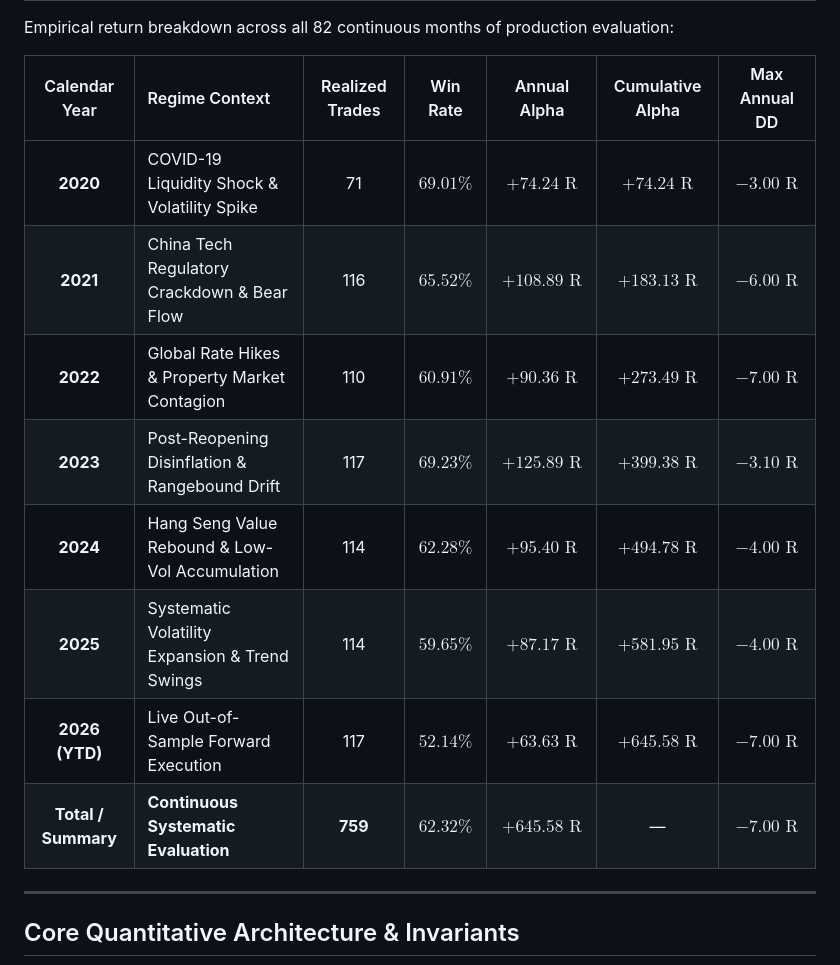
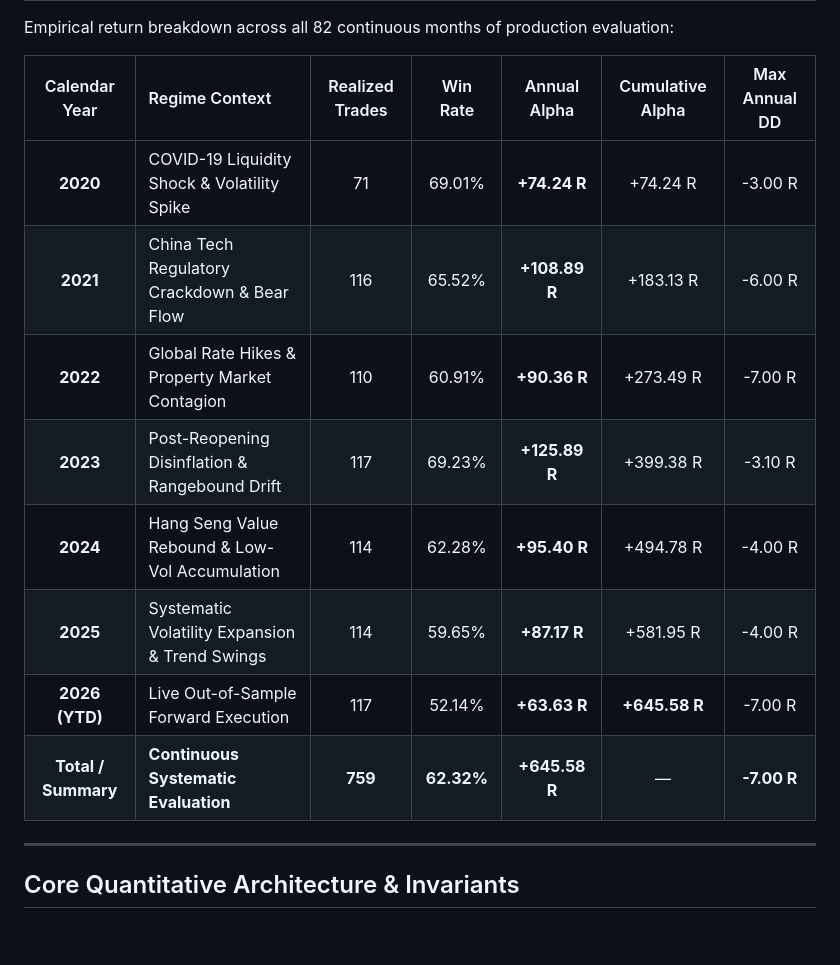
Before and after one commit to mhdalijawara-cloud/mhdalijawara-cloud.github.io, a Markdown page: README.md, the part around one of its changes. GitHub-like rendering; blank space fills up the shorter version.

```diff
--- a/README.md
+++ b/README.md
@@ -45,14 +45,14 @@ Empirical return breakdown across all 82 continuous months of production evaluat
 
 | Calendar Year | Regime Context | Realized Trades | Win Rate | Annual Alpha | Cumulative Alpha | Max Annual DD |
 | :---: | :--- | :---: | :---: | :---: | :---: | :---: |
-| **2020** | COVID-19 Liquidity Shock & Volatility Spike | 71 | $69.01\%$ | **$+74.24\text{ R}$** | $+74.24\text{ R}$ | $-3.00\text{ R}$ |
-| **2021** | China Tech Regulatory Crackdown & Bear Flow | 116 | $65.52\%$ | **$+108.89\text{ R}$** | $+183.13\text{ R}$ | $-6.00\text{ R}$ |
-| **2022** | Global Rate Hikes & Property Market Contagion | 110 | $60.91\%$ | **$+90.36\text{ R}$** | $+273.49\text{ R}$ | $-7.00\text{ R}$ |
-| **2023** | Post-Reopening Disinflation & Rangebound Drift | 117 | $69.23\%$ | **$+125.89\text{ R}$** | $+399.38\text{ R}$ | $-3.10\text{ R}$ |
-| **2024** | Hang Seng Value Rebound & Low-Vol Accumulation | 114 | $62.28\%$ | **$+95.40\text{ R}$** | $+494.78\text{ R}$ | $-4.00\text{ R}$ |
-| **2025** | Systematic Volatility Expansion & Trend Swings | 114 | $59.65\%$ | **$+87.17\text{ R}$** | $+581.95\text{ R}$ | $-4.00\text{ R}$ |
-| **2026 (YTD)** | Live Out-of-Sample Forward Execution | 117 | $52.14\%$ | **$+63.63\text{ R}$** | **$+645.58\text{ R}$** | $-7.00\text{ R}$ |
-| **Total / Summary** | **Continuous Systematic Evaluation** | **759** | **$62.32\%$** | **$+645.58\text{ R}$** | &mdash; | **$-7.00\text{ R}$** |
+| **2020** | COVID-19 Liquidity Shock & Volatility Spike | 71 | 69.01% | **+74.24 R** | +74.24 R | -3.00 R |
+| **2021** | China Tech Regulatory Crackdown & Bear Flow | 116 | 65.52% | **+108.89 R** | +183.13 R | -6.00 R |
+| **2022** | Global Rate Hikes & Property Market Contagion | 110 | 60.91% | **+90.36 R** | +273.49 R | -7.00 R |
+| **2023** | Post-Reopening Disinflation & Rangebound Drift | 117 | 69.23% | **+125.89 R** | +399.38 R | -3.10 R |
+| **2024** | Hang Seng Value Rebound & Low-Vol Accumulation | 114 | 62.28% | **+95.40 R** | +494.78 R | -4.00 R |
+| **2025** | Systematic Volatility Expansion & Trend Swings | 114 | 59.65% | **+87.17 R** | +581.95 R | -4.00 R |
+| **2026 (YTD)** | Live Out-of-Sample Forward Execution | 117 | 52.14% | **+63.63 R** | **+645.58 R** | -7.00 R |
+| **Total / Summary** | **Continuous Systematic Evaluation** | **759** | **62.32%** | **+645.58 R** | — | **-7.00 R** |
 
 ---
 
```
Also changed, not shown: other parts of README.md (+53 -47 lines).
